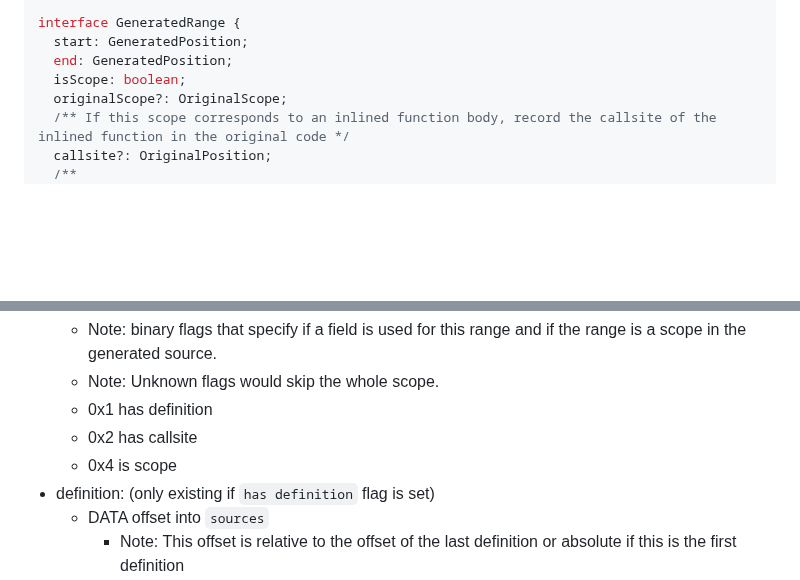
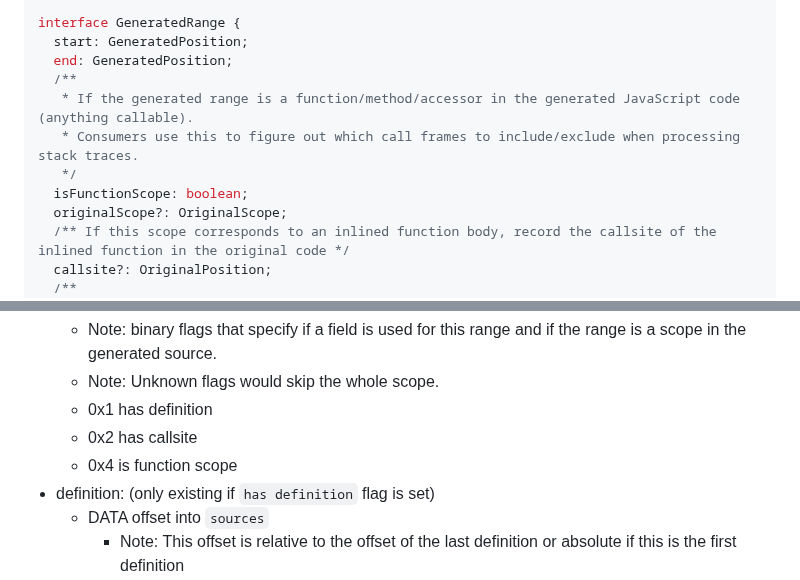
Before and after one commit to tc39/source-map, a Markdown page: proposals/scopes.md, 2 parts joined by grey strips. Drawn GitHub-style; blank space fills up the shorter version.

Commit message:
[scopes] Repurpose isScope as isFunctionScope for stack trace processing

```diff
--- a/proposals/scopes.md
+++ b/proposals/scopes.md
@@ -136,7 +136,11 @@ interface OriginalScope {
 interface GeneratedRange {
   start: GeneratedPosition;
   end: GeneratedPosition;
-  isScope: boolean;
+  /**
+   * If the generated range is a function/method/accessor in the generated JavaScript code (anything callable).
+   * Consumers use this to figure out which call frames to include/exclude when processing stack traces.
+   */
+  isFunctionScope: boolean;
   originalScope?: OriginalScope;
   /** If this scope corresponds to an inlined function body, record the callsite of the inlined function in the original code */
   callsite?: OriginalPosition;
@@ -228,7 +232,7 @@ Note: Each DATA represents one VLQ number.
   * Note: Unknown flags would skip the whole scope.
   * 0x1 has definition
   * 0x2 has callsite
-  * 0x4 is scope
+  * 0x4 is function scope
 * definition: (only existing if `has definition` flag is set)
   * DATA offset into `sources`
     * Note: This offset is relative to the offset of the last definition or absolute if this is the first definition
```
